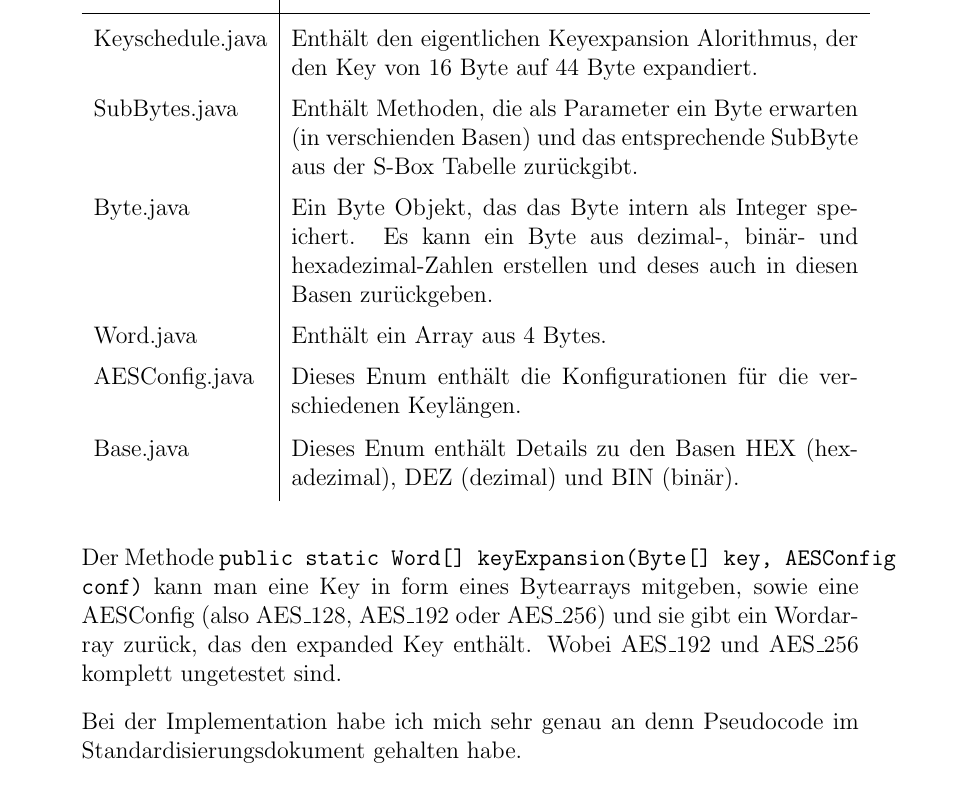
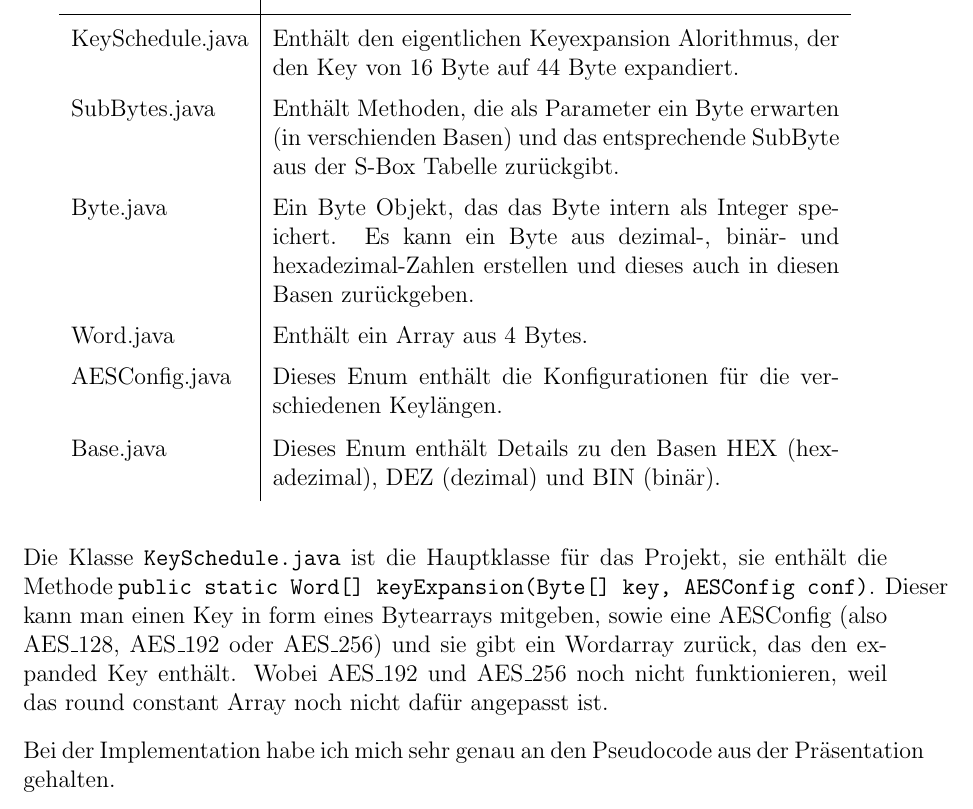
Before and after one commit to quetsalkoatl/kry-keyscheduler, a LaTeX document (doku.tex): part of page 3 of 8, cut so that both start at the same text. Compiled offline with pdfLaTeX.

Commit message:
reread and complete latex docu

```diff
--- a/doku.tex
+++ b/doku.tex
@@ -1,5 +1,6 @@
 \documentclass[12pt, letterpaper]{article}
 
+\usepackage[a4paper, total={6in, 8in}]{geometry}
 \usepackage[utf8]{inputenc}
 \usepackage{tabls}
 \usepackage{xcolor}
@@ -47,22 +48,22 @@ Für den Keyscheduler wichtig sind die Klassen \code{KeySchedule.java}, \code{Su
 \begin{center}
   {\tablinesep=10pt\begin{tabular}{l|p{10cm}}
   Klasse/Enum & Beschreibung \\ \hline
-  Keyschedule.java & Enthält den eigentlichen Keyexpansion Alorithmus, der den Key von 16 Byte auf 44 Byte expandiert. \\
+  KeySchedule.java & Enthält den eigentlichen Keyexpansion Alorithmus, der den Key von 16 Byte auf 44 Byte expandiert. \\
   SubBytes.java & Enthält Methoden, die als Parameter ein Byte erwarten (in verschienden Basen) und das entsprechende SubByte aus der S-Box Tabelle zurückgibt. \\
-  Byte.java & Ein Byte Objekt, das das Byte intern als Integer speichert. Es kann ein Byte aus dezimal-, binär- und hexadezimal-Zahlen erstellen und deses auch in diesen Basen zurückgeben. \\
+  Byte.java & Ein Byte Objekt, das das Byte intern als Integer speichert. Es kann ein Byte aus dezimal-, binär- und hexadezimal-Zahlen erstellen und dieses auch in diesen Basen zurückgeben. \\
   Word.java & Enthält ein Array aus 4 Bytes. \\
   AESConfig.java & Dieses Enum enthält die Konfigurationen für die verschiedenen Keylängen. \\
   Base.java & Dieses Enum enthält Details zu den Basen HEX (hexadezimal), DEZ (dezimal) und BIN (binär).
   \end{tabular}}
 \end{center}
 
-Der Methode \code{public static Word[] keyExpansion(Byte[] key, AESConfig conf)} kann man eine Key in form eines Bytearrays mitgeben, sowie eine AESConfig (also AES\_128, AES\_192 oder AES\_256) und sie gibt ein Wordarray zurück, das den expanded Key enthält. Wobei AES\_192 und AES\_256 komplett ungetestet sind.
+Die Klasse \code{KeySchedule.java} ist die Hauptklasse für das Projekt, sie enthält die Methode \code{public static Word[] keyExpansion(Byte[] key, AESConfig conf)}. Dieser kann man einen Key in form eines Bytearrays mitgeben, sowie eine AESConfig (also AES\_128, AES\_192 oder AES\_256) und sie gibt ein Wordarray zurück, das den expanded Key enthält. Wobei AES\_192 und AES\_256 noch nicht funktionieren, weil das round constant Array noch nicht dafür angepasst ist.
 
-Bei der Implementation habe ich mich sehr genau an denn Pseudocode im Standardisierungsdokument gehalten habe.
+Bei der Implementation habe ich mich sehr genau an den Pseudocode aus der Präsentation gehalten.
 
 \newpage
 \section*{Tests}
-Die Tests für den Keyscheduler befinden sich in der Testklasse \code{src/test/java /ch/fhnw/kry/keyscheduler/KeyScheduleTest.java}. Die Testfälle habe ich von der Webseite https://www.samiam.org/key-schedule.html. Es gibt jeweils ein Test für die edge cases (alles \code{00} und alles \code{ff}), einen bei dem die 16 Bytes im Key durchgezähhlt sind (\code{00} bis \code{0f}) und einen Key dazwischen, ausserdem habe ich einen Test erstellt, der fehlschlägt, weil ein Bit in der Ausgabe verändert wurde und zwei Tests, die falsche Schlüssel übergeben.
+Die Tests für den Keyscheduler befinden sich in der Testklasse \code{src/test/java/ch/fhnw /kry/keyscheduler/KeyScheduleTest.java}. Die Testfälle habe ich von der Webseite https://www.samiam.org/key-schedule.html. Es gibt jeweils ein Test für die edge cases (alles \code{00} und alles \code{ff}), einen bei dem die 16 Bytes im Key durchgezähhlt sind (\code{00} bis \code{0f}) und einen Key dazwischen, ausserdem habe ich einen Test erstellt, der fehlschlägt, weil ein Bit in der Ausgabe verändert wurde und zwei Tests, die falsche Schlüssel übergeben.
 
 \code{testKeyExpansion1()}:
 
```
Also changed, not shown: doku.pdf, doku.tex (8 more changed lines).
